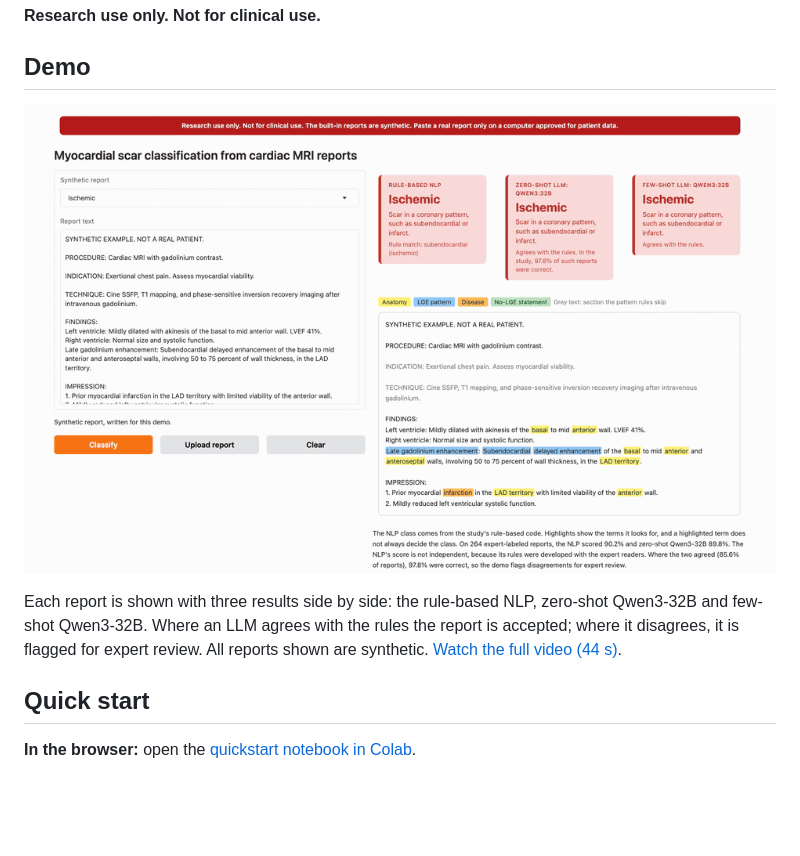
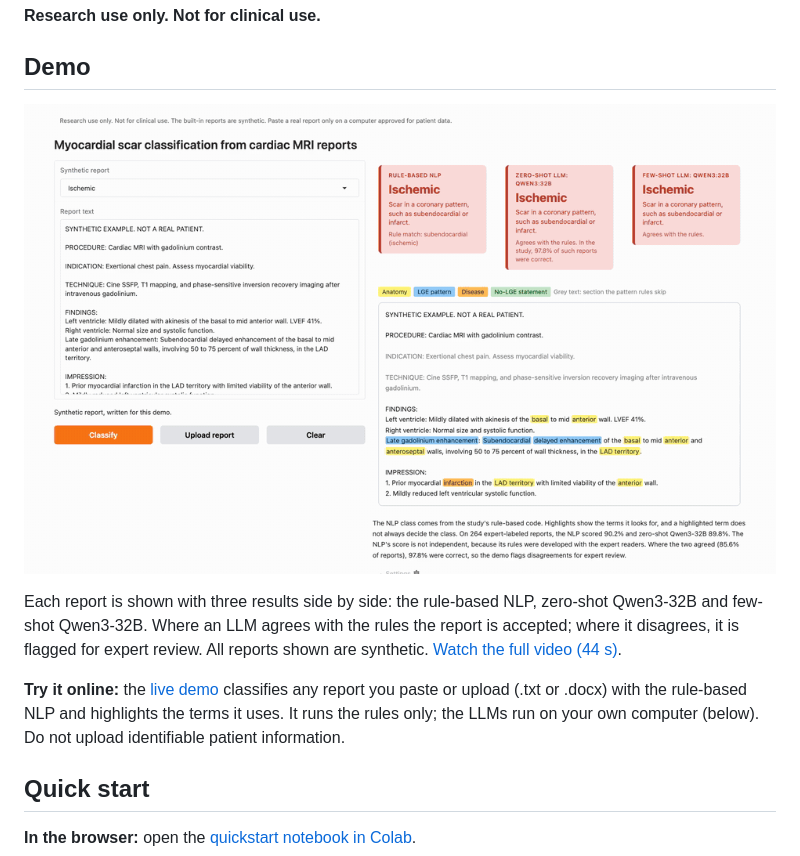
Before and after one commit to NedaTavakoli/ScarText, a Markdown page: README.md, the part around one of its changes. Rendered like a GitHub page; pictures changed too: demo/demo_preview.gif; blank space fills up the shorter version.

Commit message:
Live demo link; demo without red banner; new video

```diff
--- a/README.md
+++ b/README.md
@@ -13,6 +13,8 @@ Code for the paper **"Can AI Identify Myocardial Scar Etiology from Cardiac MRI
 [![Demo: rule-based NLP, zero-shot and few-shot Qwen3-32B on synthetic reports](demo/demo_preview.gif)](demo/CMR_scar_demo_synthetic.mp4)
 
 Each report is shown with three results side by side: the rule-based NLP, zero-shot Qwen3-32B and few-shot Qwen3-32B. Where an LLM agrees with the rules the report is accepted; where it disagrees, it is flagged for expert review. All reports shown are synthetic. [Watch the full video (44 s)](demo/CMR_scar_demo_synthetic.mp4).
+
+**Try it online:** the [live demo](https://huggingface.co/spaces/NedaTavakoli/CMRReportAnalyzer) classifies any report you paste or upload (.txt or .docx) with the rule-based NLP and highlights the terms it uses. It runs the rules only; the LLMs run on your own computer (below). Do not upload identifiable patient information.
 
 ## Quick start
 
```
Also changed, not shown: other parts of README.md (+1 -1 lines), 3 other files.
